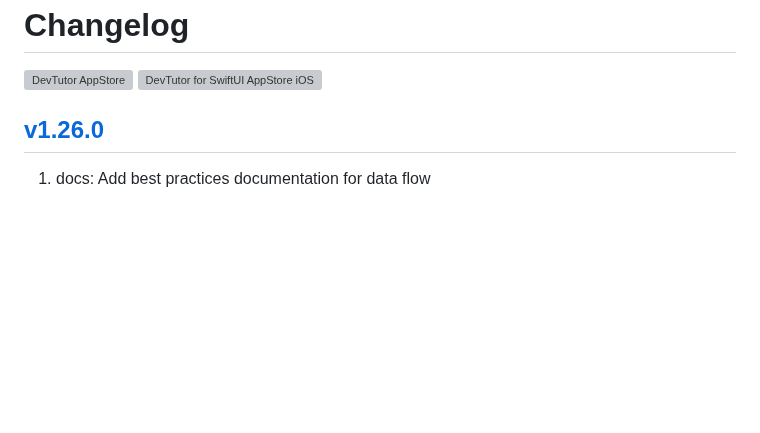
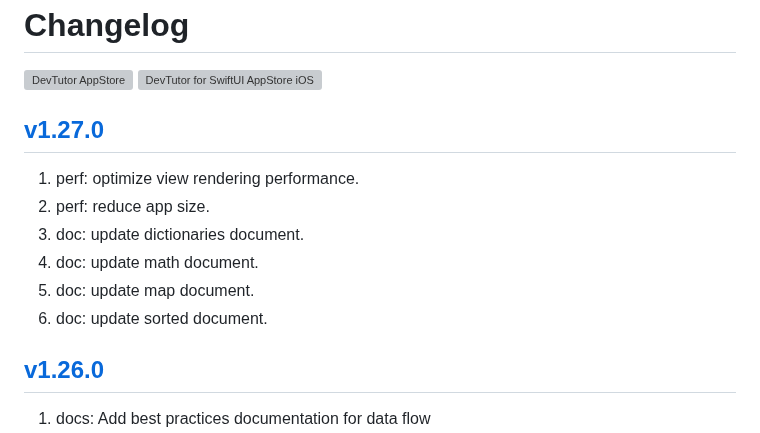
Before and after one commit to jaywcjlove/devtutor, a Markdown page: CHANGELOG.md, the part around the change. GitHub-like rendering; blank space fills up the shorter version; grey boxes are pictures that could not be loaded.

```diff
--- a/CHANGELOG.md
+++ b/CHANGELOG.md
@@ -5,6 +5,15 @@ Changelog
 </a>
 <a target="_blank" href="https://apps.apple.com/app/devtutor/id6471227008?platform=iphone" title="DevTutor for SwiftUI AppStore"><img alt="DevTutor for SwiftUI AppStore iOS" src="https://jaywcjlove.github.io/sb/download/appstore.svg" height="51">
 </a>
+
+## [v1.27.0](https://github.com/jaywcjlove/devtutor/releases/tag/v1.27.0)
+
+1. perf: optimize view rendering performance.
+2. perf: reduce app size.
+3. doc: update dictionaries document.
+4. doc: update math document.
+5. doc: update map document.
+6. doc: update sorted document.
 
 ## [v1.26.0](https://github.com/jaywcjlove/devtutor/releases/tag/v1.26.0)
 
```
Also changed, not shown: CHANGELOG.zh.md (+9 -0 lines).
